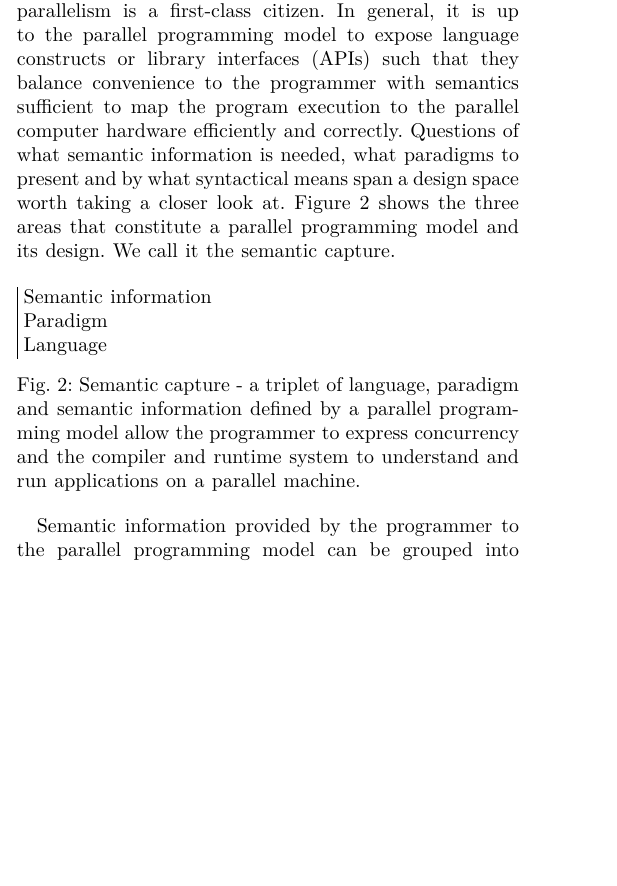
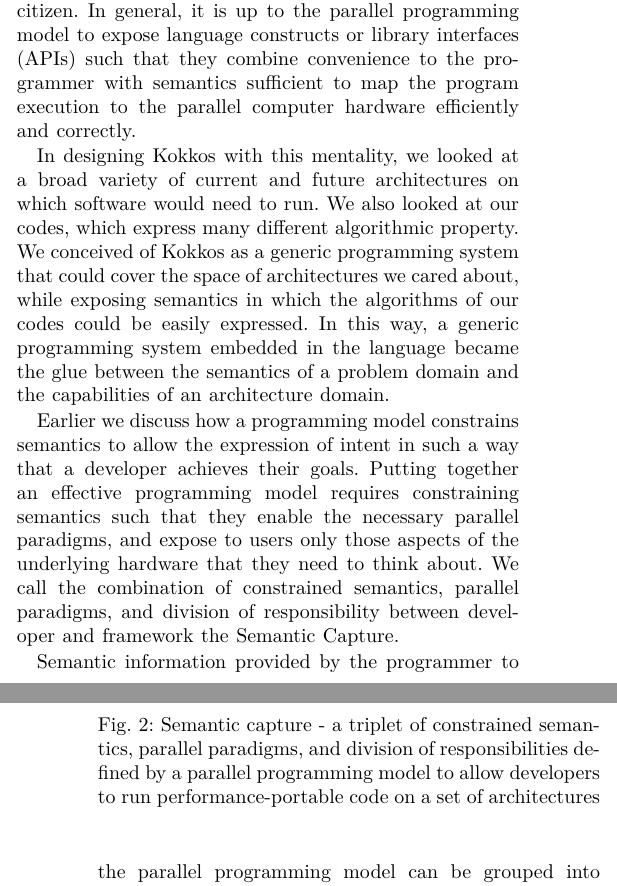
Before and after one commit to kokkos/ProgrammingGuide, a LaTeX paper (main.tex, which reads src/2.GenericProgramming.tex): part of one column of page 2 of 7 before the commit and two parts of the columns of pages 2 and 3 of 7 after it, the two joined at a grey line, cut so that both start at the same text, the shorter picture padded with empty space. Compiled offline with XeLaTeX; a missing font is replaced by an installed copy or a similar font; a LaTeX package or settings file that is missing is left out.

Commit message:
First draft of Hollman-Jan bridge

```diff
--- a/src/2.GenericProgramming.tex
+++ b/src/2.GenericProgramming.tex
@@ -1,6 +1,8 @@
 \section{Towards Generic Parallel Programming}\label{chap:background}
 
-A programming model exposes constrained semantics to the programmer which that programmer uses to express intent. Absent an embedded programming model, the semantics of C-like languages can lead to sequential thinking and execution. Parallel programming models expose parallel semantics to enable developers to create performance portable code. This is commonly achieved by adding semantic value to the base programming language, often referred to as programming with \emph{pragma} annotations. Other methods expose such semantics through library calls or new languages. All three approaches are conceptually suitable to represent programming paradigms such as tasking, parallel patterns and others. Some representatives are the OpenMP programming model~\cite{CITEOPENMP}, threading libraries, or languages like Erlang in which parallelism is a first-class citizen. In general, it is up to the parallel programming model to expose language constructs or library interfaces (APIs) such that they balance convenience to the programmer with semantics sufficient to map the program execution to the parallel computer hardware efficiently and correctly. Questions of what semantic information is needed, what paradigms to present and by what syntactical means span a design space worth taking a closer look at. Figure~\ref{figSemCapture} shows the three areas that constitute a parallel programming model and its design. We call it the semantic capture.
+A programming model exposes constrained semantics to the programmer which that programmer uses to express intent. Absent an embedded programming model, the semantics of C-like languages can lead to sequential thinking and execution. Parallel programming models expose parallel semantics to enable developers to create performance portable code. This is commonly achieved by adding semantic value to the base programming language, often referred to as programming with \emph{pragma} annotations. Other methods expose such semantics through library calls or new languages. All three approaches are conceptually suitable to represent programming paradigms such as tasking, parallel patterns and others. Some representatives are the OpenMP programming model~\cite{CITEOPENMP}, threading libraries, or languages like Erlang in which parallelism is a first-class citizen. In general, it is up to the parallel programming model to expose language constructs or library interfaces (APIs) such that they combine convenience to the programmer with semantics sufficient to map the program execution to the parallel computer hardware efficiently and correctly.
+
+In designing Kokkos with this mentality, we looked at a broad variety of current and future architectures on which software would need to run. We also looked at our codes, which express many different algorithmic property. We conceived of Kokkos as a generic programming system that could cover the space of architectures we cared about, while exposing semantics in which the algorithms of our codes could be easily expressed. In this way, a generic programming system embedded in the language became the glue between the semantics of a problem domain and the capabilities of an architecture domain.
 
 \begin{figure}
 \centerline{\includegraphics[width=0.45\textwidth]{img/Hollman.png}}
@@ -8,8 +10,7 @@
 \label{fig}
 \end{figure}
 
+Earlier we discuss how a programming model constrains semantics to allow the expression of intent in such a way that a developer achieves their goals. Putting together an effective programming model requires constraining semantics such that they enable the necessary parallel paradigms, and expose to users only those aspects of the underlying hardware that they need to think about. We call the combination of constrained semantics, parallel paradigms, and division of responsibility between developer and framework the Semantic Capture.
+
 \begin{figure}[h]
 \begin{Verbatim}[frame=leftline]
-Semantic information
-Paradigm
-Language
@@ -16,5 +20,5 @@
 \end{Verbatim}
-\caption{Semantic capture - a triplet of language, paradigm and semantic information defined by a parallel programming model allow the programmer to express concurrency and the compiler and runtime system to understand and run applications on a parallel machine.}
+\caption{Semantic capture - a triplet of constrained semantics, parallel paradigms, and division of responsibilities defined by a parallel programming model to allow developers to run performance-portable code on a set of architectures}
 \label{figSemCapture}
 \end{figure}
 
```
Also changed, not shown: src/2.GenericProgramming.tex (3 more changed lines).
